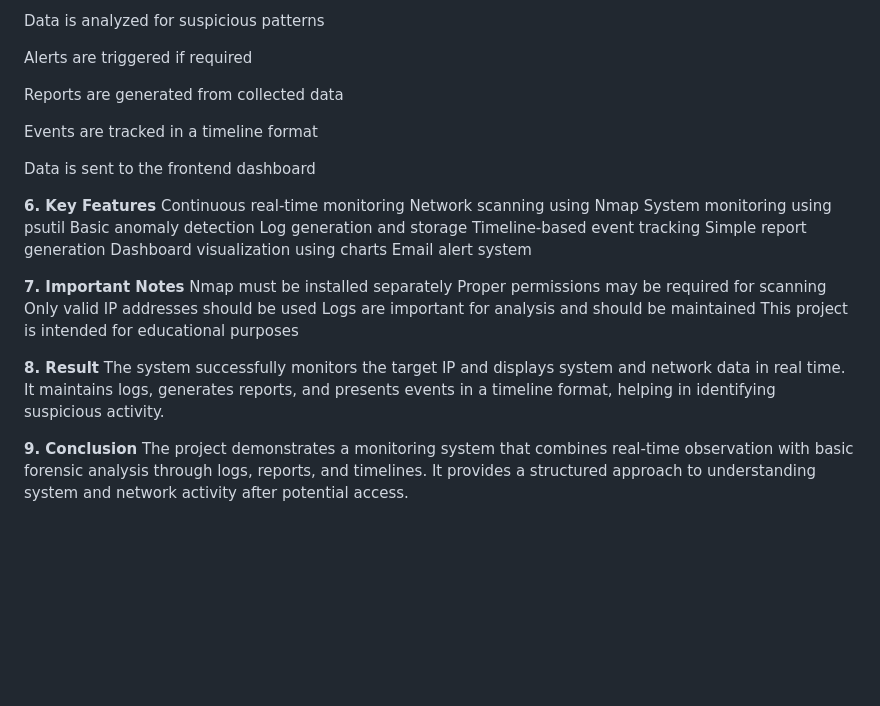
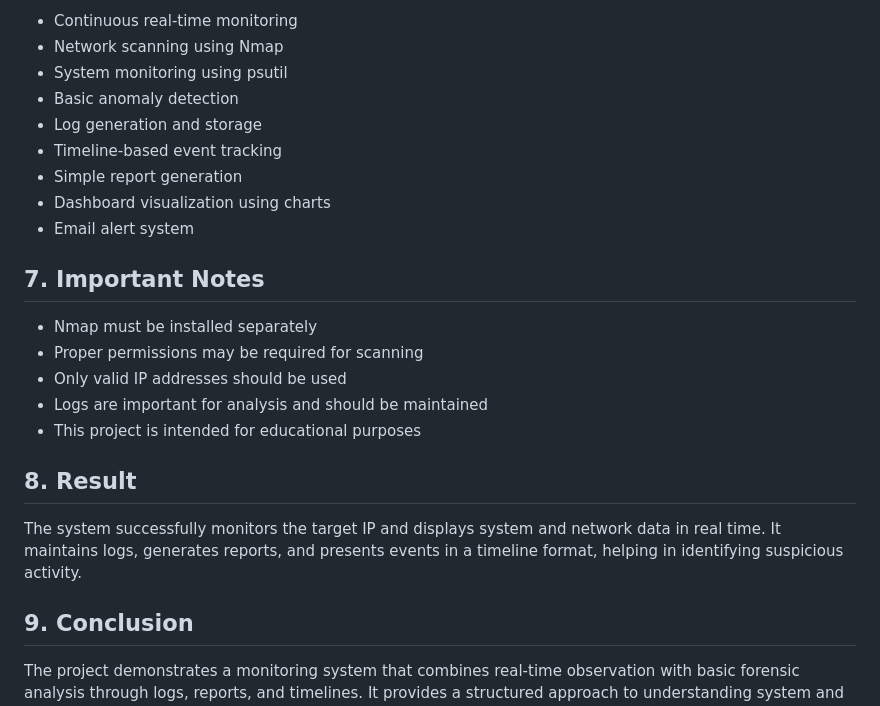
Before and after one commit to Sidhima8/Continuous-Monitoring-and-Basic-Forensic-Analysis-of-Post-Cyber-Attacks, a Markdown page: README.md, the part around one of its changes. Rendered like a GitHub page; blank space fills up the shorter version.

```diff
--- a/README.md
+++ b/README.md
@@ -52,34 +63,26 @@ Data is collected and stored as logs
 
-Data is analyzed for suspicious patterns
+* Continuous real-time monitoring
+* Network scanning using Nmap
+* System monitoring using psutil
+* Basic anomaly detection
+* Log generation and storage
+* Timeline-based event tracking
+* Simple report generation
+* Dashboard visualization using charts
+* Email alert system
 
-Alerts are triggered if required
+## 7. Important Notes
 
-Reports are generated from collected data
+* Nmap must be installed separately
+* Proper permissions may be required for scanning
+* Only valid IP addresses should be used
+* Logs are important for analysis and should be maintained
+* This project is intended for educational purposes
 
-Events are tracked in a timeline format
+## 8. Result
 
-Data is sent to the frontend dashboard
-
-**6. Key Features**
-Continuous real-time monitoring
-Network scanning using Nmap
-System monitoring using psutil
-Basic anomaly detection
-Log generation and storage
-Timeline-based event tracking
-Simple report generation
-Dashboard visualization using charts
-Email alert system
-
-**7. Important Notes**
-Nmap must be installed separately
-Proper permissions may be required for scanning
-Only valid IP addresses should be used
-Logs are important for analysis and should be maintained
-This project is intended for educational purposes
-
-**8. Result**
 The system successfully monitors the target IP and displays system and network data in real time. It maintains logs, generates reports, and presents events in a timeline format, helping in identifying suspicious activity.
 
-**9. Conclusion**
+## 9. Conclusion
+
 The project demonstrates a monitoring system that combines real-time observation with basic forensic analysis through logs, reports, and timelines. It provides a structured approach to understanding system and network activity after potential access.
```
Also changed, not shown: other parts of README.md (+47 -36 lines).
